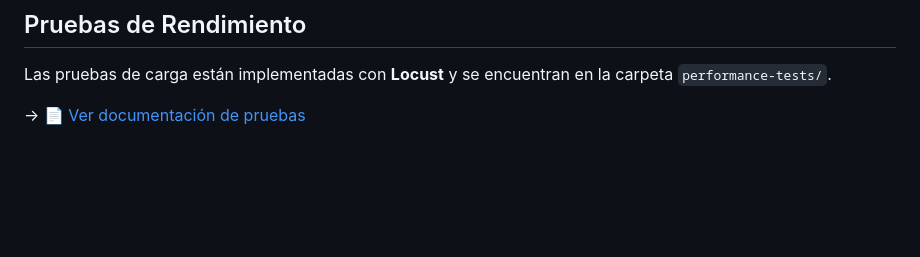
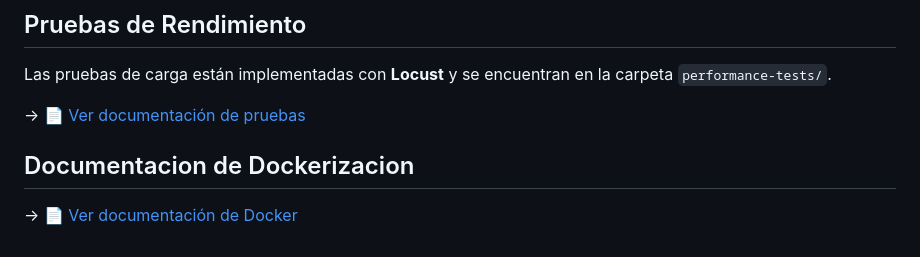
Before and after one commit to atabarezunal/CampusConnect, a Markdown page: README.md, the part around the change. GitHub-like rendering; blank space fills up the shorter version.

Commit message:
Add Docker documentation link to README

```diff
--- a/README.md
+++ b/README.md
@@ -114,3 +114,6 @@ Consulta el README de cada microservicio para los pasos de instalación detallad
 Las pruebas de carga están implementadas con **Locust** y se encuentran en la carpeta `performance-tests/`.
 
 → [📄 Ver documentación de pruebas](./performance-tests/Performance-Tests.md)
+
+## Documentacion de Dockerizacion
+→ [📄 Ver documentación de Docker](./DockerizacionCampusConnect.md)
```
